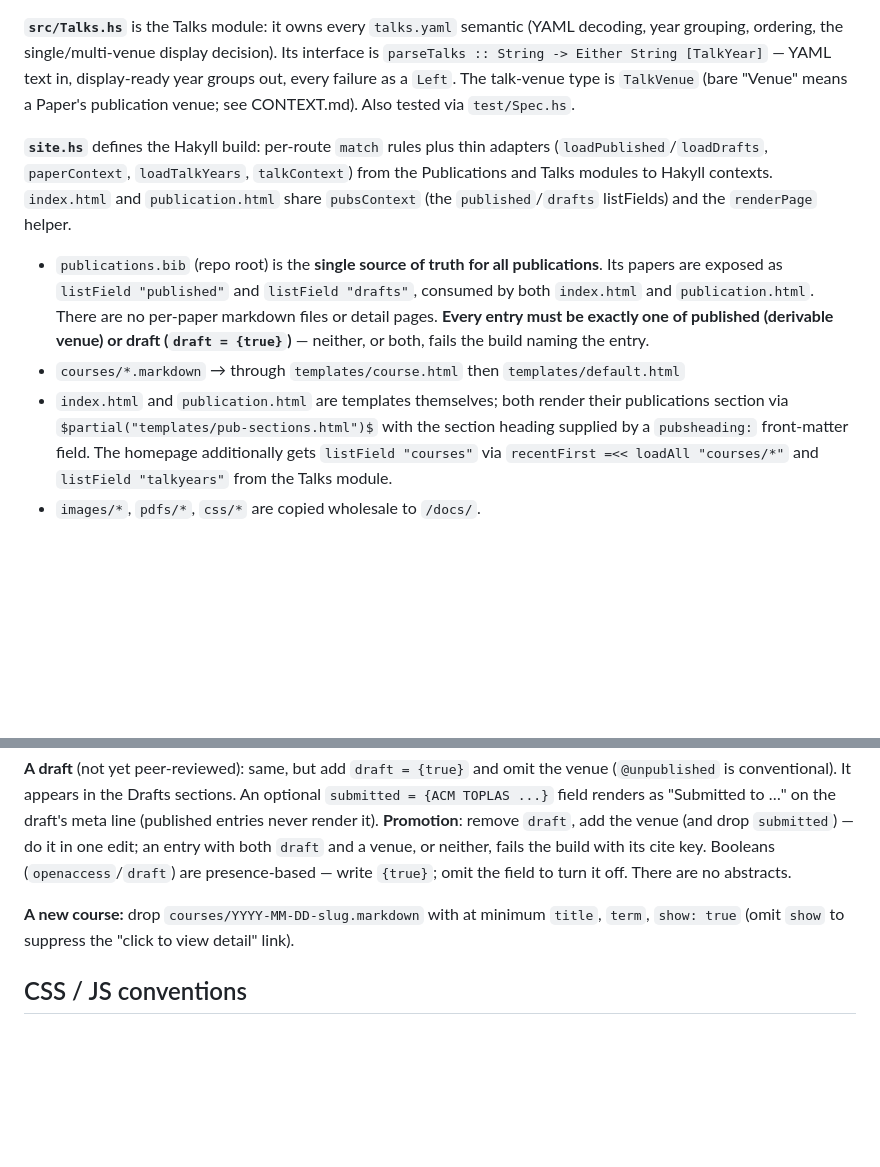
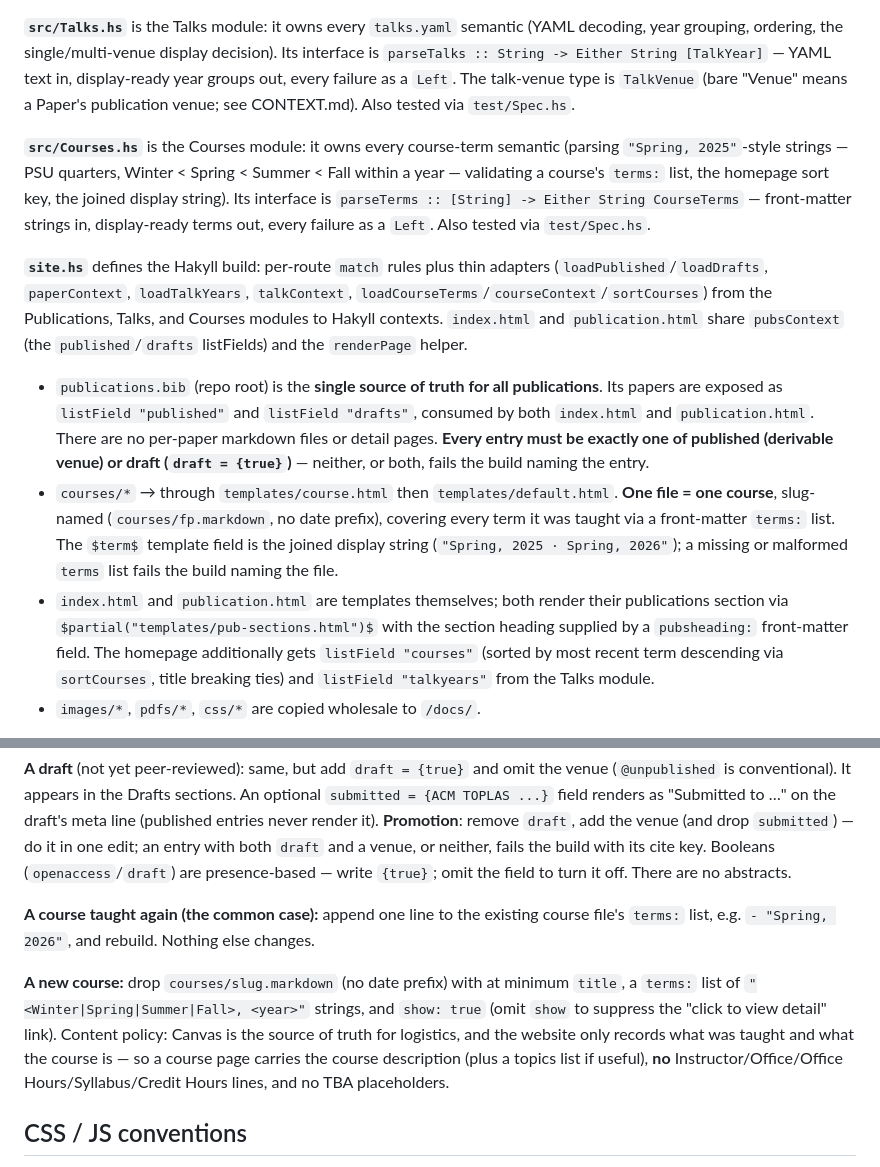
Before and after one commit to lastland/lastland.github.io, a Markdown page: CLAUDE.md, 2 parts joined by grey strips. GitHub-like rendering; blank space fills up the shorter version.

Commit message:
CLAUDE.md: document the one-page-per-course terms mechanism
Co-Authored-By: Claude Fable 5 <noreply@anthropic.com>

```diff
--- a/CLAUDE.md
+++ b/CLAUDE.md
@@ -37,11 +37,13 @@ pkill -f 'http.server 8765'
 
 **`src/Talks.hs`** is the Talks module: it owns every `talks.yaml` semantic (YAML decoding, year grouping, ordering, the single/multi-venue display decision). Its interface is `parseTalks :: String -> Either String [TalkYear]` — YAML text in, display-ready year groups out, every failure as a `Left`. The talk-venue type is `TalkVenue` (bare "Venue" means a Paper's publication venue; see CONTEXT.md). Also tested via `test/Spec.hs`.
 
-**`site.hs`** defines the Hakyll build: per-route `match` rules plus thin adapters (`loadPublished`/`loadDrafts`, `paperContext`, `loadTalkYears`, `talkContext`) from the Publications and Talks modules to Hakyll contexts. `index.html` and `publication.html` share `pubsContext` (the `published`/`drafts` listFields) and the `renderPage` helper.
+**`src/Courses.hs`** is the Courses module: it owns every course-term semantic (parsing `"Spring, 2025"`-style strings — PSU quarters, Winter < Spring < Summer < Fall within a year — validating a course's `terms:` list, the homepage sort key, the joined display string). Its interface is `parseTerms :: [String] -> Either String CourseTerms` — front-matter strings in, display-ready terms out, every failure as a `Left`. Also tested via `test/Spec.hs`.
+
+**`site.hs`** defines the Hakyll build: per-route `match` rules plus thin adapters (`loadPublished`/`loadDrafts`, `paperContext`, `loadTalkYears`, `talkContext`, `loadCourseTerms`/`courseContext`/`sortCourses`) from the Publications, Talks, and Courses modules to Hakyll contexts. `index.html` and `publication.html` share `pubsContext` (the `published`/`drafts` listFields) and the `renderPage` helper.
 
 - `publications.bib` (repo root) is the **single source of truth for all publications**. Its papers are exposed as `listField "published"` and `listField "drafts"`, consumed by both `index.html` and `publication.html`. There are no per-paper markdown files or detail pages. **Every entry must be exactly one of published (derivable venue) or draft (`draft = {true}`)** — neither, or both, fails the build naming the entry.
-- `courses/*.markdown` → through `templates/course.html` then `templates/default.html`
-- `index.html` and `publication.html` are templates themselves; both render their publications section via `$partial("templates/pub-sections.html")$` with the section heading supplied by a `pubsheading:` front-matter field. The homepage additionally gets `listField "courses"` via `recentFirst =<< loadAll "courses/*"` and `listField "talkyears"` from the Talks module.
+- `courses/*` → through `templates/course.html` then `templates/default.html`. **One file = one course**, slug-named (`courses/fp.markdown`, no date prefix), covering every term it was taught via a front-matter `terms:` list. The `$term$` template field is the joined display string (`"Spring, 2025 · Spring, 2026"`); a missing or malformed `terms` list fails the build naming the file.
+- `index.html` and `publication.html` are templates themselves; both render their publications section via `$partial("templates/pub-sections.html")$` with the section heading supplied by a `pubsheading:` front-matter field. The homepage additionally gets `listField "courses"` (sorted by most recent term descending via `sortCourses`, title breaking ties) and `listField "talkyears"` from the Talks module.
 - `images/*`, `pdfs/*`, `css/*` are copied wholesale to `/docs/`.
 
 **Per-paper context** (`paperContext` in `site.hs`) exposes each paper's fields to templates. Every optional/boolean field is implemented with `field` + `noResult`, so `$if(field)$` tests **presence** — a key is in the assoc-list only when it applies; all decisions (venue, meta-year, button visibility) are made in the Publications module, never in templates. `$year$` comes from the bib `year` field; ordering is `(year, month)` descending (`sortPapers`). The displayed `venue` is **auto-derived** (`deriveVenue`): a `venue = {…}` field wins if present, else a journal string is composed from `journal`/`volume`/`number`, else the conference acronym+year is extracted from `booktitle`. The title links to `primaryurl` (`link`, else `preprint`, else plain text). Author names are reordered to "First Last" and DBLP disambiguation digits (`Yao Li 0004`) are stripped. `openaccess = {true}` removes the `preprint` key (hiding the Pre-print button) while `primaryurl` may still fall back to the preprint URL.
@@ -77,7 +79,9 @@ Website-only custom fields (all optional):
 
 **A draft** (not yet peer-reviewed): same, but add `draft = {true}` and omit the venue (`@unpublished` is conventional). It appears in the Drafts sections. An optional `submitted = {ACM TOPLAS ...}` field renders as "Submitted to …" on the draft's meta line (published entries never render it). **Promotion**: remove `draft`, add the venue (and drop `submitted`) — do it in one edit; an entry with both `draft` and a venue, or neither, fails the build with its cite key. Booleans (`openaccess`/`draft`) are presence-based — write `{true}`; omit the field to turn it off. There are no abstracts.
 
-**A new course:** drop `courses/YYYY-MM-DD-slug.markdown` with at minimum `title`, `term`, `show: true` (omit `show` to suppress the "click to view detail" link).
+**A course taught again (the common case):** append one line to the existing course file's `terms:` list, e.g. `- "Spring, 2026"`, and rebuild. Nothing else changes.
+
+**A new course:** drop `courses/slug.markdown` (no date prefix) with at minimum `title`, a `terms:` list of `"<Winter|Spring|Summer|Fall>, <year>"` strings, and `show: true` (omit `show` to suppress the "click to view detail" link). Content policy: Canvas is the source of truth for logistics, and the website only records what was taught and what the course is — so a course page carries the course description (plus a topics list if useful), **no** Instructor/Office/Office Hours/Syllabus/Credit Hours lines, and no TBA placeholders.
 
 ## CSS / JS conventions
 
```
